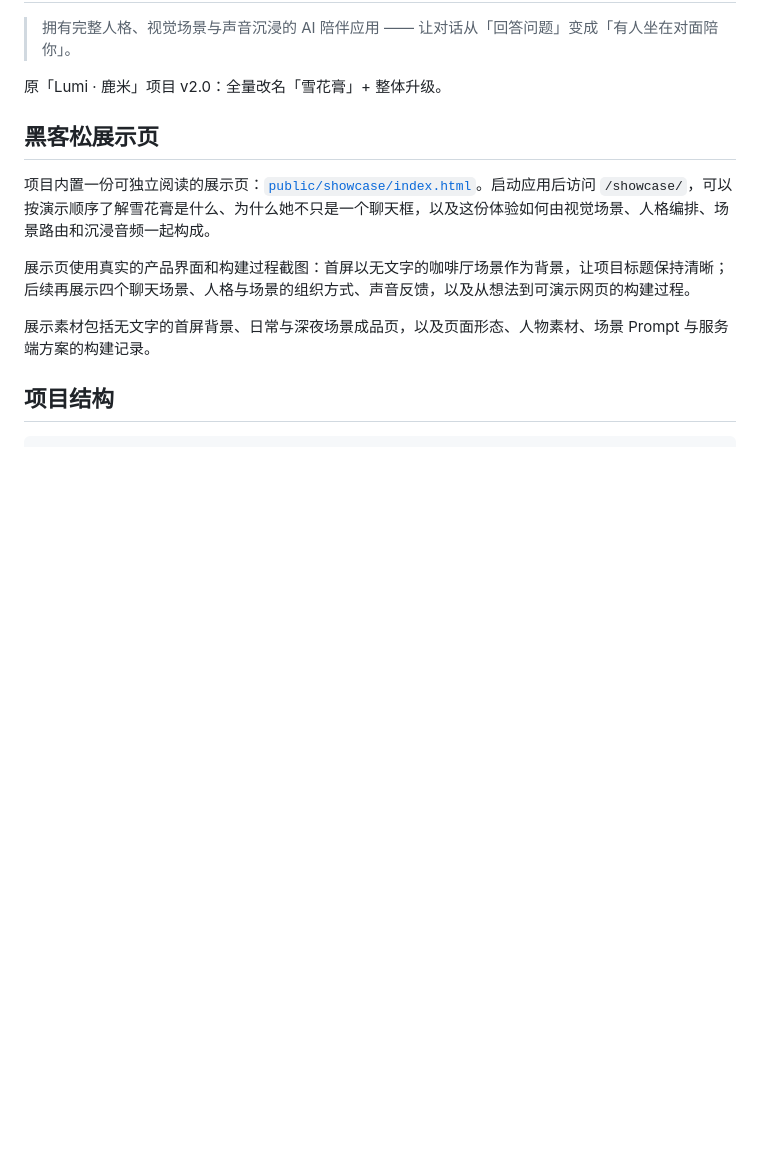
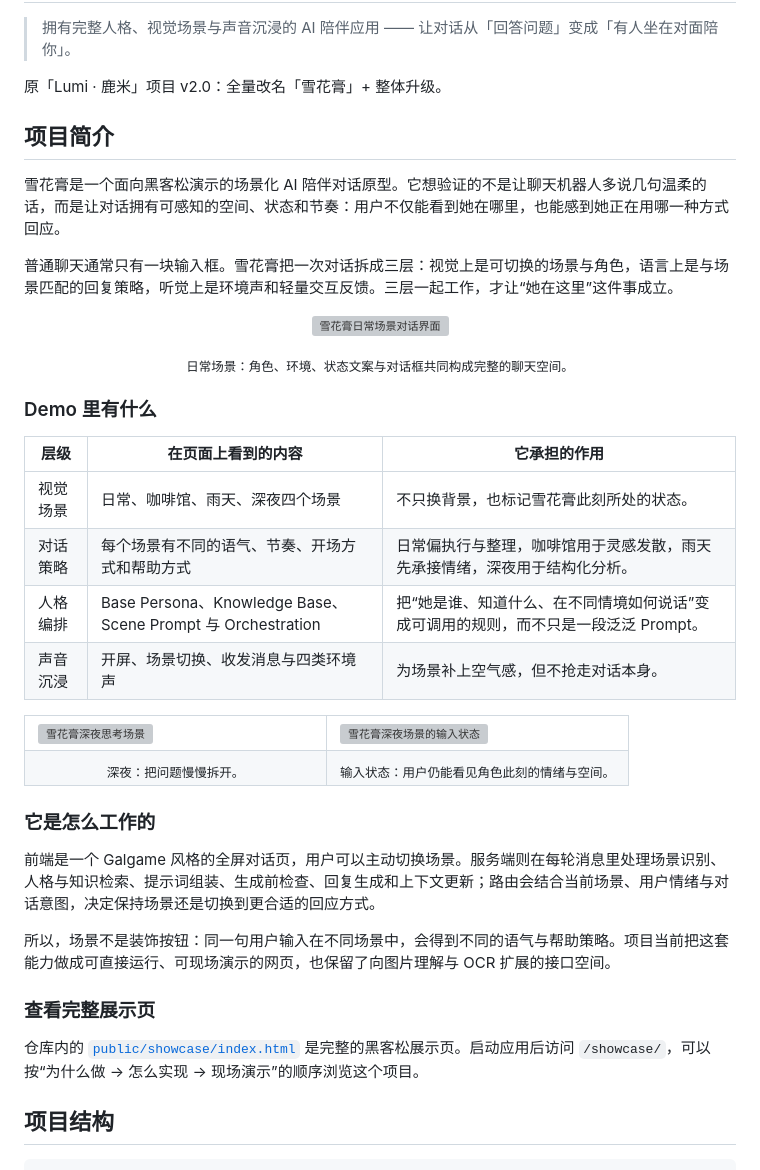
Before and after one commit to 899ms/xuehuagao-app, a Markdown page: README.md, the part around the change. Drawn GitHub-style; blank space fills up the shorter version; grey boxes are pictures that could not be loaded.

Commit message:
docs: expand project overview with demo evidence

```diff
--- a/README.md
+++ b/README.md
@@ -4,13 +4,46 @@
 
 原「Lumi · 鹿米」项目 v2.0：全量改名「雪花膏」+ 整体升级。
 
-## 黑客松展示页
+## 项目简介
 
-项目内置一份可独立阅读的展示页：[`public/showcase/index.html`](public/showcase/index.html)。启动应用后访问 `/showcase/`，可以按演示顺序了解雪花膏是什么、为什么她不只是一个聊天框，以及这份体验如何由视觉场景、人格编排、场景路由和沉浸音频一起构成。
+雪花膏是一个面向黑客松演示的场景化 AI 陪伴对话原型。它想验证的不是让聊天机器人多说几句温柔的话，而是让对话拥有可感知的空间、状态和节奏：用户不仅能看到她在哪里，也能感到她正在用哪一种方式回应。
 
-展示页使用真实的产品界面和构建过程截图：首屏以无文字的咖啡厅场景作为背景，让项目标题保持清晰；后续再展示四个聊天场景、人格与场景的组织方式、声音反馈，以及从想法到可演示网页的构建过程。
+普通聊天通常只有一块输入框。雪花膏把一次对话拆成三层：视觉上是可切换的场景与角色，语言上是与场景匹配的回复策略，听觉上是环境声和轻量交互反馈。三层一起工作，才让“她在这里”这件事成立。
 
-展示素材包括无文字的首屏背景、日常与深夜场景成品页，以及页面形态、人物素材、场景 Prompt 与服务端方案的构建记录。
+<p align="center">
+  <img src="public/showcase/mulerun_process_assets/mulerun_15.png" alt="雪花膏日常场景对话界面" width="720">
+</p>
+<p align="center"><sub>日常场景：角色、环境、状态文案与对话框共同构成完整的聊天空间。</sub></p>
+
+### Demo 里有什么
+
+| 层级 | 在页面上看到的内容 | 它承担的作用 |
+| --- | --- | --- |
+| 视觉场景 | 日常、咖啡馆、雨天、深夜四个场景 | 不只换背景，也标记雪花膏此刻所处的状态。 |
+| 对话策略 | 每个场景有不同的语气、节奏、开场方式和帮助方式 | 日常偏执行与整理，咖啡馆用于灵感发散，雨天先承接情绪，深夜用于结构化分析。 |
+| 人格编排 | Base Persona、Knowledge Base、Scene Prompt 与 Orchestration | 把“她是谁、知道什么、在不同情境如何说话”变成可调用的规则，而不只是一段泛泛 Prompt。 |
+| 声音沉浸 | 开屏、场景切换、收发消息与四类环境声 | 为场景补上空气感，但不抢走对话本身。 |
+
+<table>
+  <tr>
+    <td width="50%"><img src="public/showcase/mulerun_process_assets/mulerun_16.png" alt="雪花膏深夜思考场景"></td>
+    <td width="50%"><img src="public/showcase/mulerun_process_assets/mulerun_17.png" alt="雪花膏深夜场景的输入状态"></td>
+  </tr>
+  <tr>
+    <td align="center"><sub>深夜：把问题慢慢拆开。</sub></td>
+    <td align="center"><sub>输入状态：用户仍能看见角色此刻的情绪与空间。</sub></td>
+  </tr>
+</table>
+
+### 它是怎么工作的
+
+前端是一个 Galgame 风格的全屏对话页，用户可以主动切换场景。服务端则在每轮消息里处理场景识别、人格与知识检索、提示词组装、生成前检查、回复生成和上下文更新；路由会结合当前场景、用户情绪与对话意图，决定保持场景还是切换到更合适的回应方式。
+
+所以，场景不是装饰按钮：同一句用户输入在不同场景中，会得到不同的语气与帮助策略。项目当前把这套能力做成可直接运行、可现场演示的网页，也保留了向图片理解与 OCR 扩展的接口空间。
+
+### 查看完整展示页
+
+仓库内的 [`public/showcase/index.html`](public/showcase/index.html) 是完整的黑客松展示页。启动应用后访问 `/showcase/`，可以按“为什么做 → 怎么实现 → 现场演示”的顺序浏览这个项目。
 
 ## 项目结构
 
```
